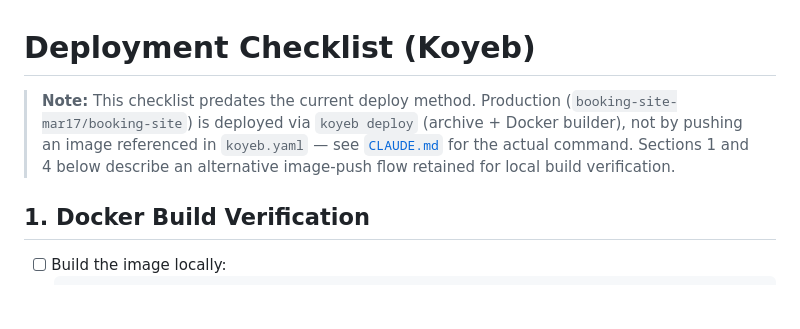
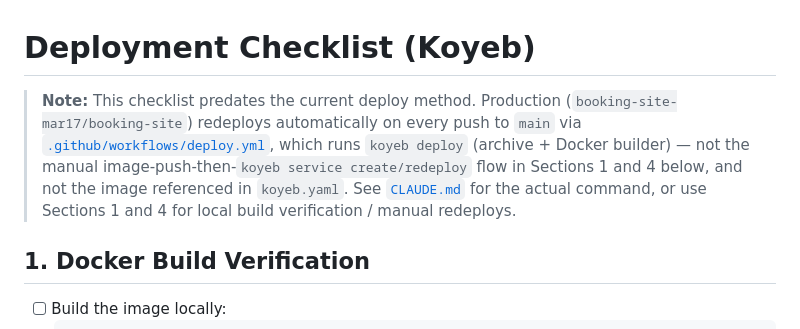
Before and after one commit to nm90/booking-site-mar17, a Markdown page: DEPLOYMENT.md, the part around the change. GitHub-like rendering; blank space fills up the shorter version.

```diff
--- a/DEPLOYMENT.md
+++ b/DEPLOYMENT.md
@@ -1,6 +1,6 @@
 # Deployment Checklist (Koyeb)
 
-> **Note:** This checklist predates the current deploy method. Production (`booking-site-mar17/booking-site`) is deployed via `koyeb deploy` (archive + Docker builder), not by pushing an image referenced in `koyeb.yaml` — see [`CLAUDE.md`](CLAUDE.md#deployment-koyeb) for the actual command. Sections 1 and 4 below describe an alternative image-push flow retained for local build verification.
+> **Note:** This checklist predates the current deploy method. Production (`booking-site-mar17/booking-site`) redeploys automatically on every push to `main` via [`.github/workflows/deploy.yml`](.github/workflows/deploy.yml), which runs `koyeb deploy` (archive + Docker builder) — not the manual image-push-then-`koyeb service create/redeploy` flow in Sections 1 and 4 below, and not the image referenced in `koyeb.yaml`. See [`CLAUDE.md`](CLAUDE.md#deployment-koyeb) for the actual command, or use Sections 1 and 4 for local build verification / manual redeploys.
 
 ## 1. Docker Build Verification
 
```
Also changed, not shown: CLAUDE.md (+2 -0 lines), KOYEB_DEPLOYMENT.md (+3 -3 lines).
